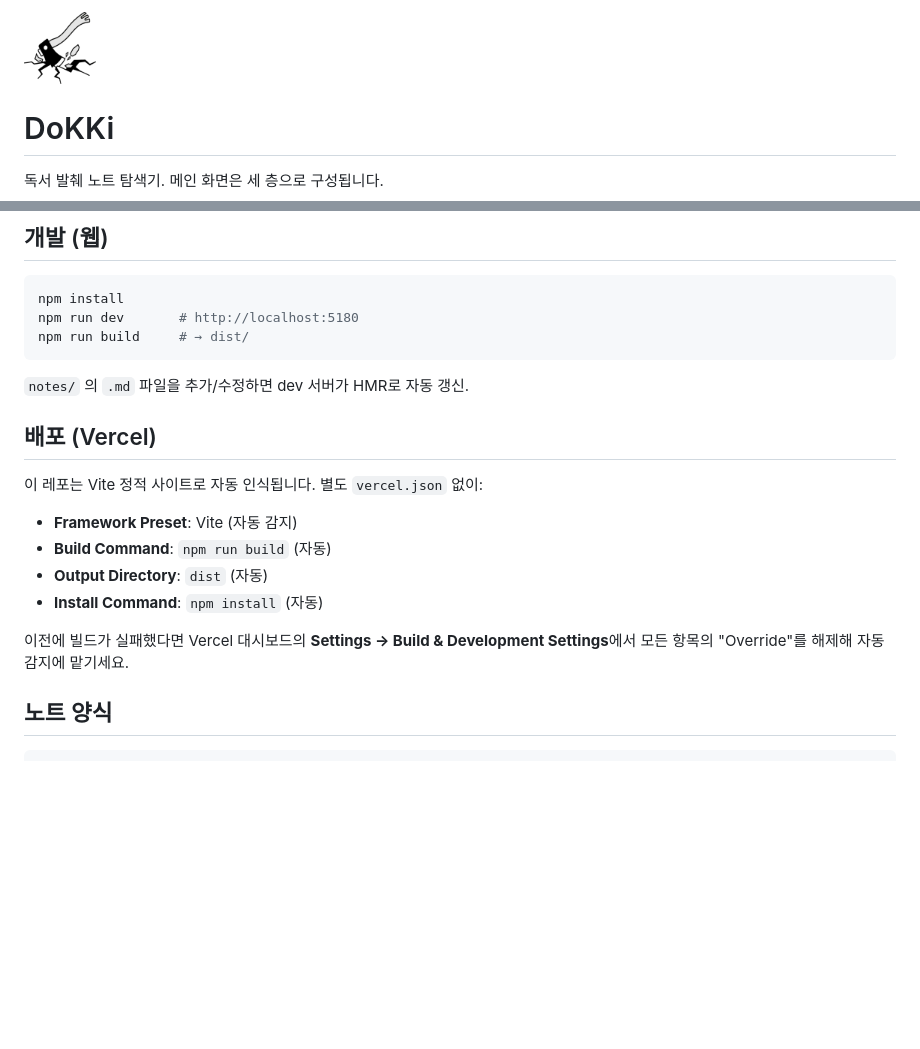
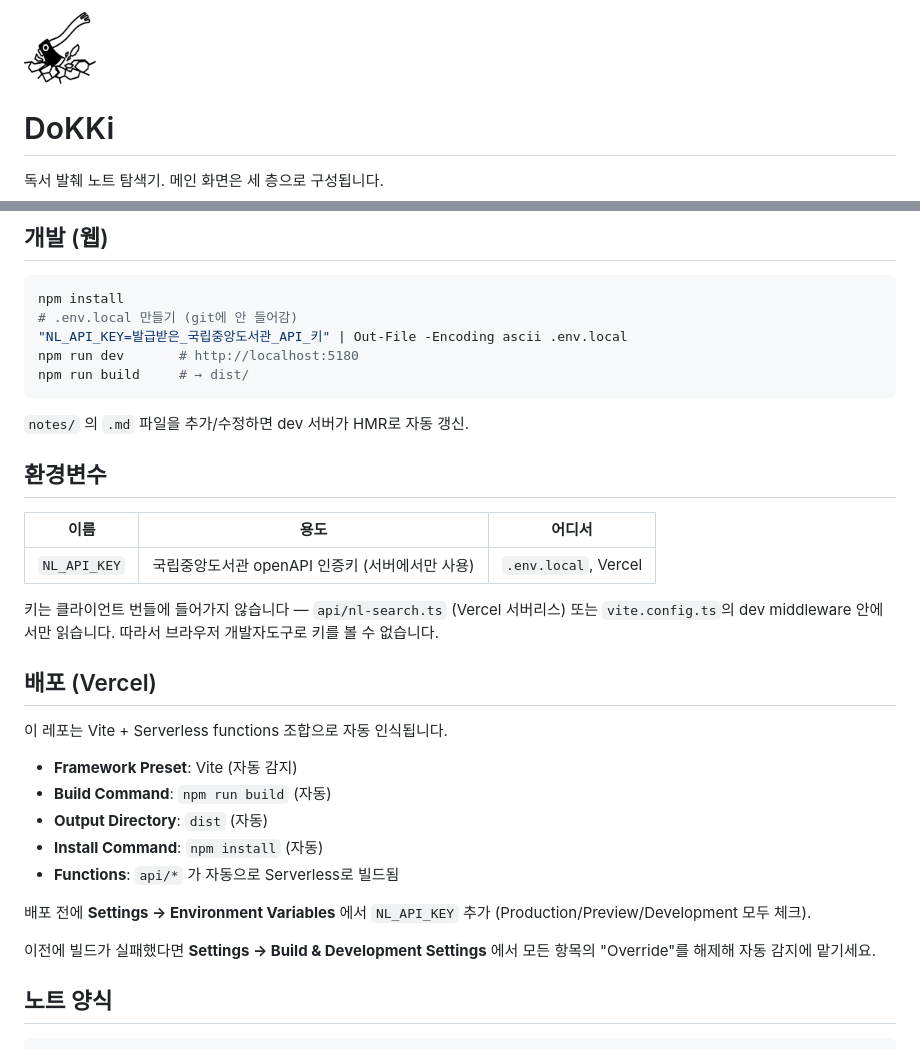
Before and after one commit to ystmk1/tin, a Markdown page: README.md, 2 parts joined by grey strips. GitHub-like rendering; pictures changed too: public/android-chrome-192x192.png; blank space fills up the shorter version.

````diff
--- a/README.md
+++ b/README.md
@@ -41,22 +41,35 @@
 
 ```powershell
 npm install
+# .env.local 만들기 (git에 안 들어감)
+"NL_API_KEY=발급받은_국립중앙도서관_API_키" | Out-File -Encoding ascii .env.local
 npm run dev       # http://localhost:5180
 npm run build     # → dist/
 ```
 
 `notes/` 의 `.md` 파일을 추가/수정하면 dev 서버가 HMR로 자동 갱신.
 
+## 환경변수
+
+| 이름           | 용도                                              | 어디서                |
+| -------------- | ------------------------------------------------- | --------------------- |
+| `NL_API_KEY`   | 국립중앙도서관 openAPI 인증키 (서버에서만 사용)   | `.env.local`, Vercel  |
+
+키는 클라이언트 번들에 들어가지 않습니다 — `api/nl-search.ts` (Vercel 서버리스) 또는 `vite.config.ts`의 dev middleware 안에서만 읽습니다. 따라서 브라우저 개발자도구로 키를 볼 수 없습니다.
+
 ## 배포 (Vercel)
 
-이 레포는 Vite 정적 사이트로 자동 인식됩니다. 별도 `vercel.json` 없이:
+이 레포는 Vite + Serverless functions 조합으로 자동 인식됩니다.
 
 - **Framework Preset**: Vite (자동 감지)
 - **Build Command**: `npm run build` (자동)
 - **Output Directory**: `dist` (자동)
 - **Install Command**: `npm install` (자동)
+- **Functions**: `api/*` 가 자동으로 Serverless로 빌드됨
 
-이전에 빌드가 실패했다면 Vercel 대시보드의 **Settings → Build & Development Settings**에서 모든 항목의 "Override"를 해제해 자동 감지에 맡기세요.
+배포 전에 **Settings → Environment Variables** 에서 `NL_API_KEY` 추가 (Production/Preview/Development 모두 체크).
+
+이전에 빌드가 실패했다면 **Settings → Build & Development Settings** 에서 모든 항목의 "Override"를 해제해 자동 감지에 맡기세요.
 
 ## 노트 양식
 
````
Also changed, not shown: public/android-chrome-512x512.png, public/apple-touch-icon.png, public/favicon-16x16.png, public/favicon-32x32.png, 12 other files.
